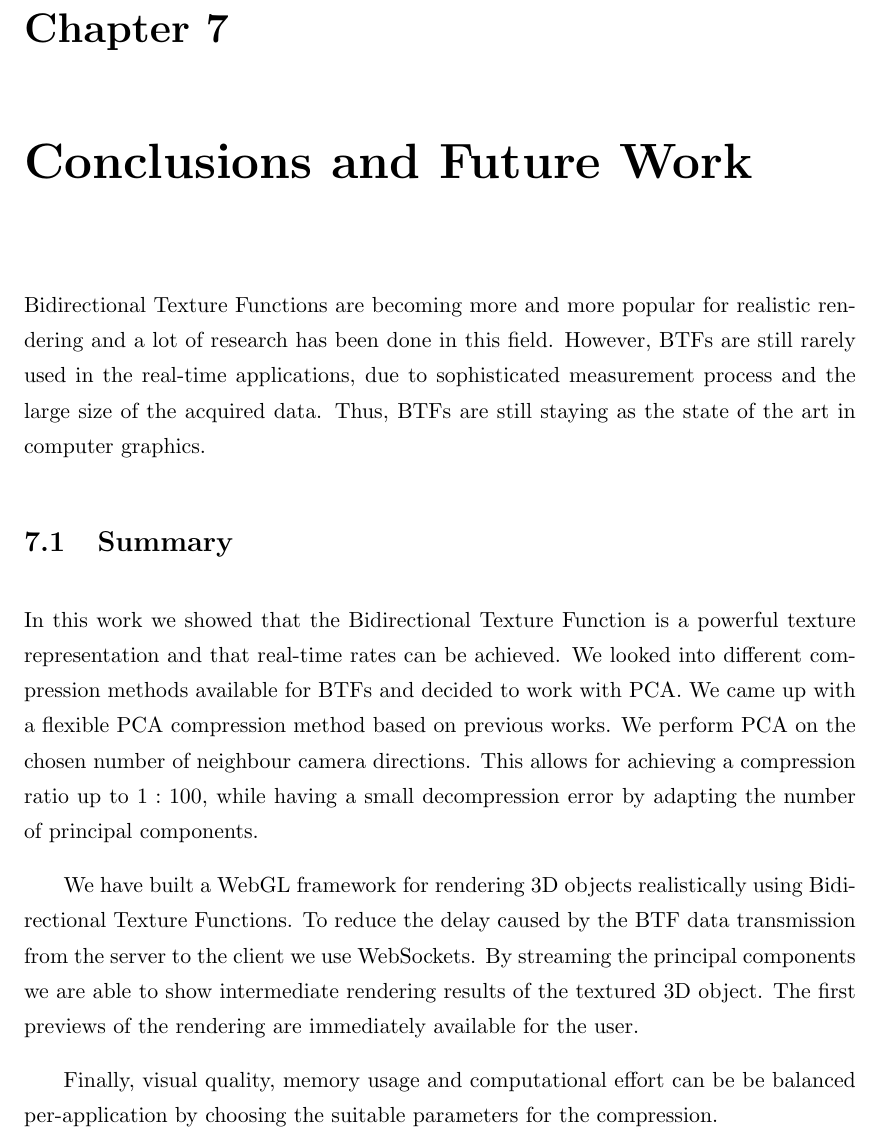
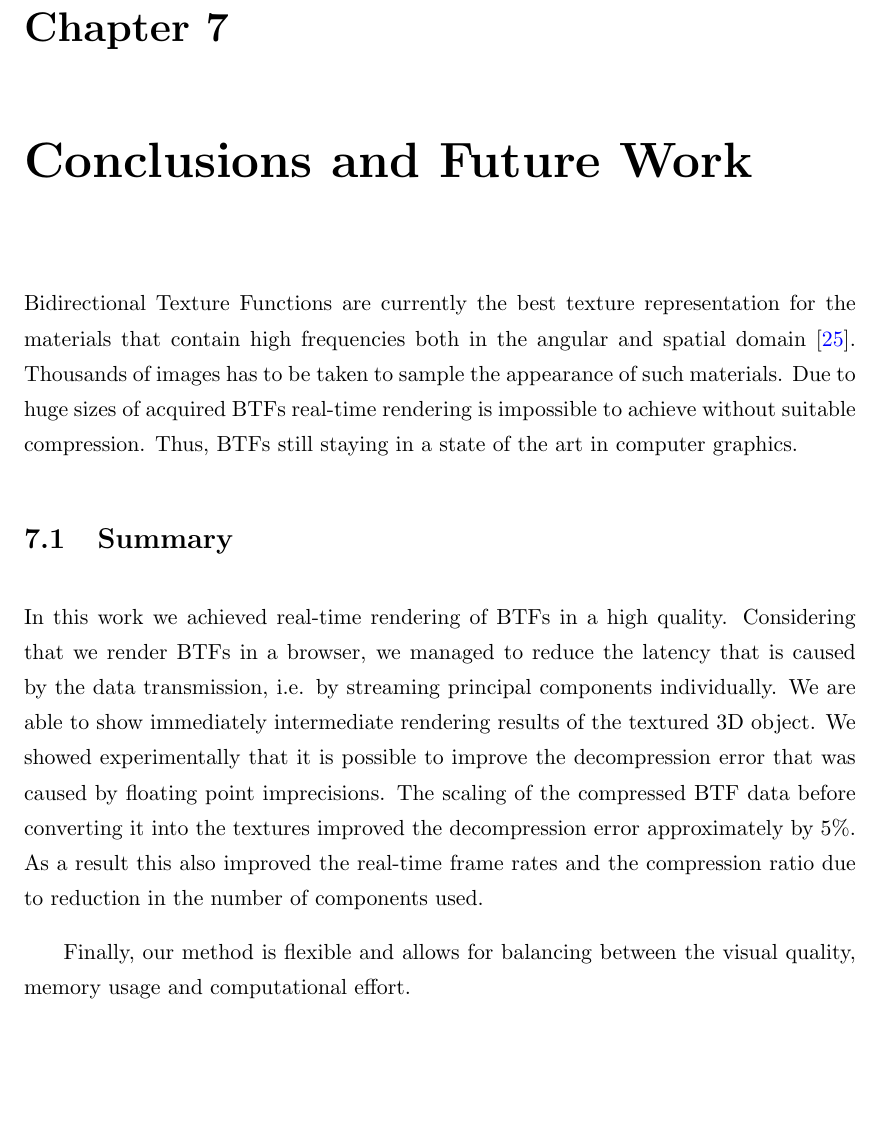
Before and after one commit to sotnychenko/xml3d-btf, a LaTeX thesis (thesis/Thesis.tex, which reads thesis/chapters/conclusions.tex): part of page 53 of 57, cut so that both start at the same text, the shorter picture padded with empty space. Compiled offline with pdfLaTeX.

Commit message:
rewrote summary chapter

```diff
--- a/thesis/chapters/conclusions.tex
+++ b/thesis/chapters/conclusions.tex
@@ -1,28 +1,23 @@
 \chapter{Conclusions and Future Work}
 \label{chapter:conclusions}
- Bidirectional Texture Functions are becoming more and more popular for realistic rendering
-and a lot of research has been done in this field.
-However, BTFs are still rarely used in the real-time applications,
-due to sophisticated measurement process and the large size of the acquired data.
-Thus, BTFs are still staying as the state of the art in computer graphics.
+ Bidirectional Texture Functions are currently the best texture representation for the materials
+ that contain high frequencies both in the angular and spatial domain \cite{mueller-2003-compression}.
+ Thousands of images has to be taken to sample the appearance of such materials.
+ Due to huge sizes of acquired BTFs real-time rendering is impossible to achieve without suitable compression.
+ Thus, BTFs still staying in a state of the art in computer graphics.
+
+\section{Summary}
+
+ In this work we achieved real-time rendering of BTFs in a high quality.
+ Considering that we render BTFs in a browser, we managed to reduce the latency that is caused by the data transmission, i.e.
+ by streaming  principal components individually.
+ We are able to show immediately intermediate rendering results of the textured 3D object.
+ We showed experimentally that it is possible to improve the decompression error that was caused by floating point imprecisions.
+ The scaling of the compressed BTF data before converting it into the textures improved the decompression error approximately by $5\%$.
+ As a result this also improved the real-time frame rates and the compression ratio due to reduction in the number of components used.
 
 
-\section{Summary}
-In this work we showed that the Bidirectional Texture Function is a powerful texture representation and
-that real-time rates can be achieved.
-We looked into different compression methods available for BTFs and decided to work with PCA.
-We came up with a flexible PCA compression method based on previous works.
-We perform PCA on the chosen number of neighbour camera directions.
-This allows for achieving a compression ratio up to $1:100$, while having a small decompression error by adapting the number of principal components.
-
-We have built a WebGL framework for rendering 3D objects realistically using Bidirectional Texture Functions.
-To reduce the delay caused by the BTF data transmission from the server to the client we use WebSockets.
-By streaming the principal components we are able to show intermediate rendering results of the textured 3D object.
-The first previews of the rendering are immediately available for the user.
-
-Finally, visual quality, memory usage and computational effort can be be balanced  per-application by choosing the suitable parameters for the compression.
-
-
+Finally, our method is flexible and allows for balancing between the visual quality, memory usage and computational effort.
 \section{Future work}
 \label{section:future_work}
 
```
Also changed, not shown: 4 other files.
